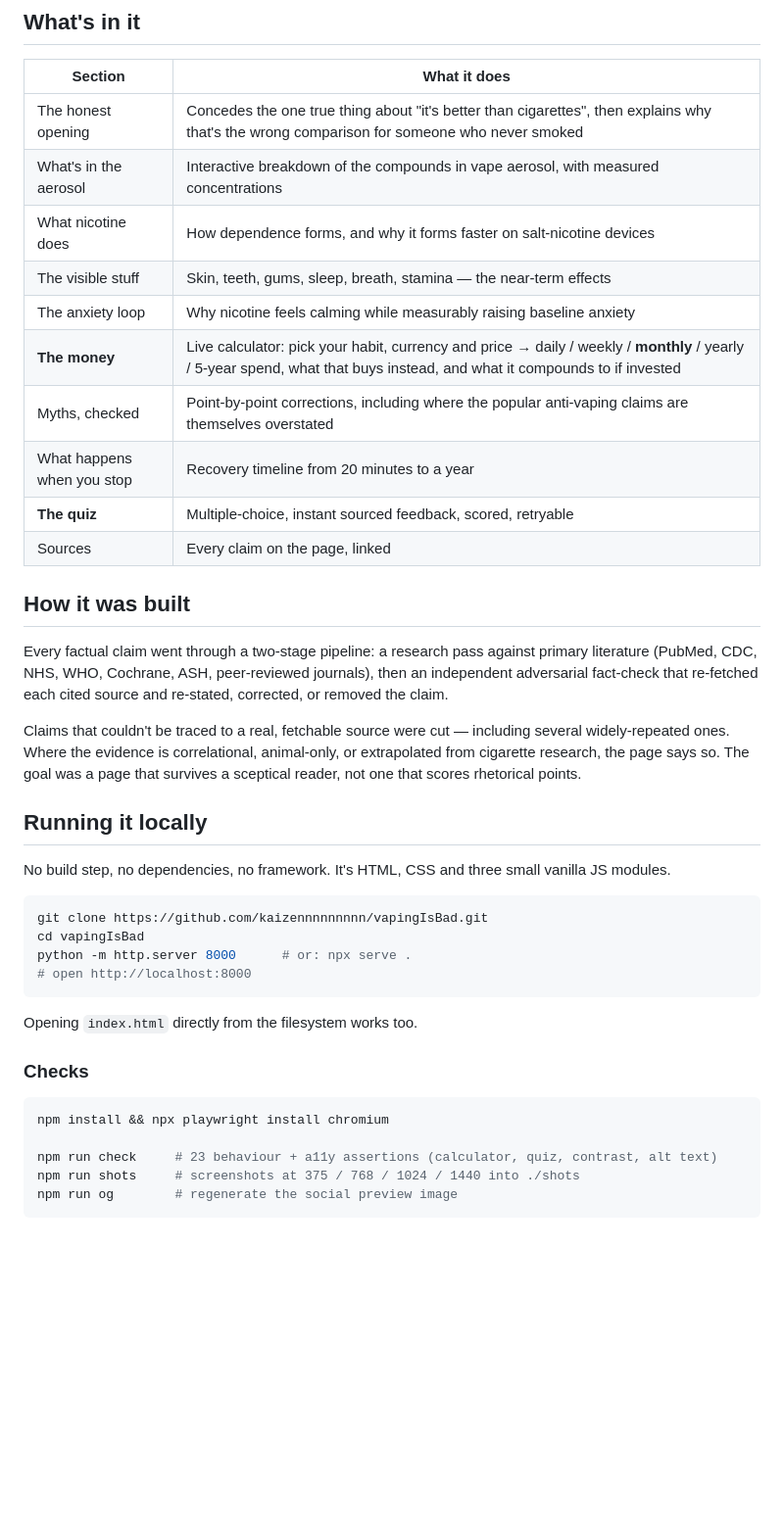
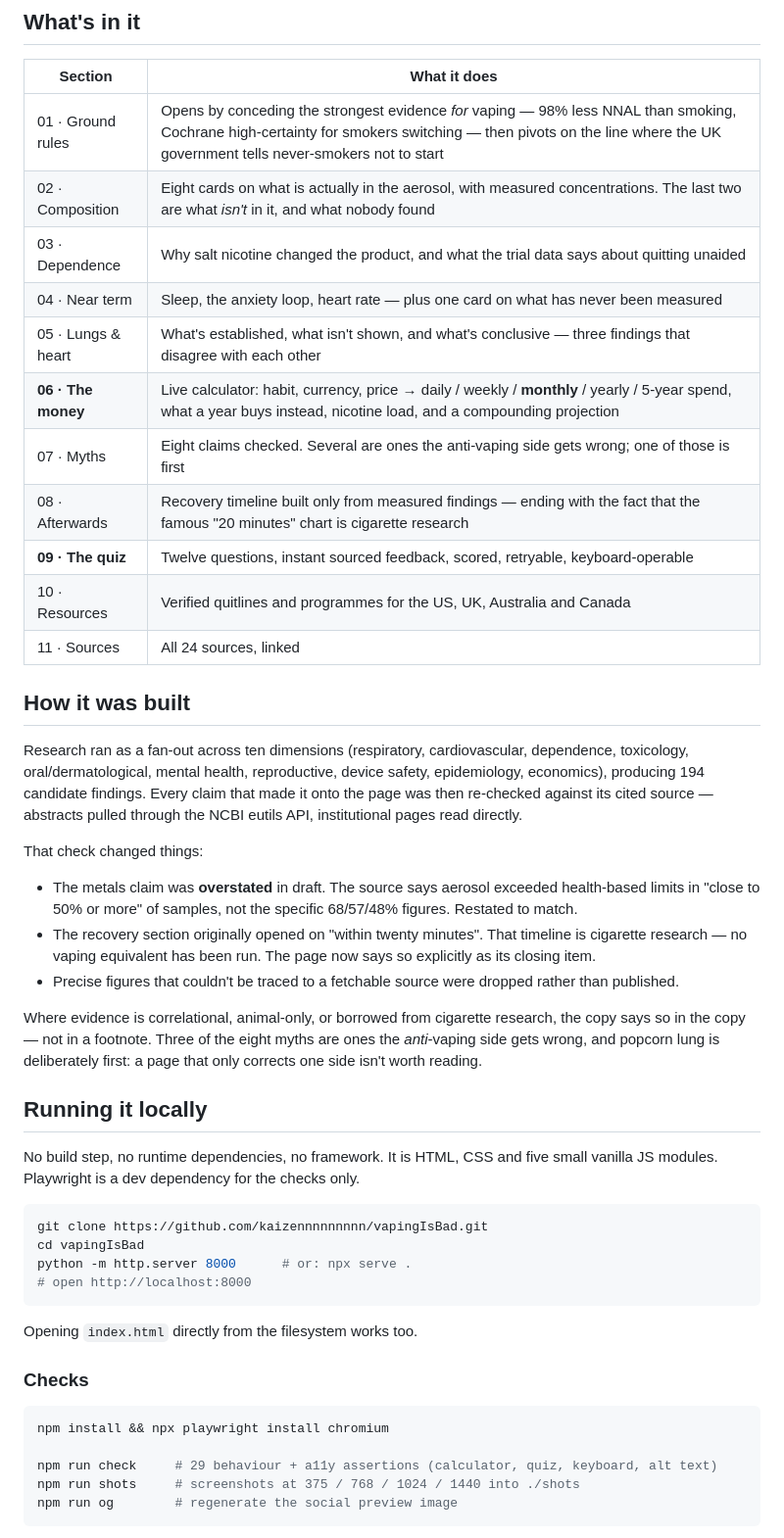
Before and after one commit to kaizennnnnnnnn/vapingIsBad, a Markdown page: README.md, the part around one of its changes. Shown at 98% size. Rendered like a GitHub page; blank space fills up the shorter version.

Commit message:
docs: make the README describe what was actually built
Corrects the section table to the final eleven sections, the module count,
and the check count (29, not 23). Adds what the source-verification pass
changed — the overstated metals figure, the cigarette-derived recovery
timeline, and the claims dropped for being untraceable — since that is the
part of the method worth documenting.

Co-Authored-By: Claude Opus 5 <noreply@anthropic.com>

````diff
--- a/README.md
+++ b/README.md
@@ -10,26 +10,33 @@ An interactive, source-checked web presentation about what vaping actually does
 
 | Section | What it does |
 |---|---|
-| The honest opening | Concedes the one true thing about "it's better than cigarettes", then explains why that's the wrong comparison for someone who never smoked |
-| What's in the aerosol | Interactive breakdown of the compounds in vape aerosol, with measured concentrations |
-| What nicotine does | How dependence forms, and why it forms faster on salt-nicotine devices |
-| The visible stuff | Skin, teeth, gums, sleep, breath, stamina — the near-term effects |
-| The anxiety loop | Why nicotine feels calming while measurably raising baseline anxiety |
-| **The money** | Live calculator: pick your habit, currency and price → daily / weekly / **monthly** / yearly / 5-year spend, what that buys instead, and what it compounds to if invested |
-| Myths, checked | Point-by-point corrections, including where the popular anti-vaping claims are themselves overstated |
-| What happens when you stop | Recovery timeline from 20 minutes to a year |
-| **The quiz** | Multiple-choice, instant sourced feedback, scored, retryable |
-| Sources | Every claim on the page, linked |
+| 01 · Ground rules | Opens by conceding the strongest evidence *for* vaping — 98% less NNAL than smoking, Cochrane high-certainty for smokers switching — then pivots on the line where the UK government tells never-smokers not to start |
+| 02 · Composition | Eight cards on what is actually in the aerosol, with measured concentrations. The last two are what *isn't* in it, and what nobody found |
+| 03 · Dependence | Why salt nicotine changed the product, and what the trial data says about quitting unaided |
+| 04 · Near term | Sleep, the anxiety loop, heart rate — plus one card on what has never been measured |
+| 05 · Lungs & heart | What's established, what isn't shown, and what's conclusive — three findings that disagree with each other |
+| **06 · The money** | Live calculator: habit, currency, price → daily / weekly / **monthly** / yearly / 5-year spend, what a year buys instead, nicotine load, and a compounding projection |
+| 07 · Myths | Eight claims checked. Several are ones the anti-vaping side gets wrong; one of those is first |
+| 08 · Afterwards | Recovery timeline built only from measured findings — ending with the fact that the famous "20 minutes" chart is cigarette research |
+| **09 · The quiz** | Twelve questions, instant sourced feedback, scored, retryable, keyboard-operable |
+| 10 · Resources | Verified quitlines and programmes for the US, UK, Australia and Canada |
+| 11 · Sources | All 24 sources, linked |
 
 ## How it was built
 
-Every factual claim went through a two-stage pipeline: a research pass against primary literature (PubMed, CDC, NHS, WHO, Cochrane, ASH, peer-reviewed journals), then an independent adversarial fact-check that re-fetched each cited source and re-stated, corrected, or removed the claim.
+Research ran as a fan-out across ten dimensions (respiratory, cardiovascular, dependence, toxicology, oral/dermatological, mental health, reproductive, device safety, epidemiology, economics), producing 194 candidate findings. Every claim that made it onto the page was then re-checked against its cited source — abstracts pulled through the NCBI eutils API, institutional pages read directly.
 
-Claims that couldn't be traced to a real, fetchable source were cut — including several widely-repeated ones. Where the evidence is correlational, animal-only, or extrapolated from cigarette research, the page says so. The goal was a page that survives a sceptical reader, not one that scores rhetorical points.
+That check changed things:
+
+- The metals claim was **overstated** in draft. The source says aerosol exceeded health-based limits in "close to 50% or more" of samples, not the specific 68/57/48% figures. Restated to match.
+- The recovery section originally opened on "within twenty minutes". That timeline is cigarette research — no vaping equivalent has been run. The page now says so explicitly as its closing item.
+- Precise figures that couldn't be traced to a fetchable source were dropped rather than published.
+
+Where evidence is correlational, animal-only, or borrowed from cigarette research, the copy says so in the copy — not in a footnote. Three of the eight myths are ones the *anti*-vaping side gets wrong, and popcorn lung is deliberately first: a page that only corrects one side isn't worth reading.
 
 ## Running it locally
 
-No build step, no dependencies, no framework. It's HTML, CSS and three small vanilla JS modules.
+No build step, no runtime dependencies, no framework. It is HTML, CSS and five small vanilla JS modules. Playwright is a dev dependency for the checks only.
 
 ```bash
 git clone https://github.com/kaizennnnnnnnn/vapingIsBad.git
@@ -45,7 +52,7 @@ Opening `index.html` directly from the filesystem works too.
 ```bash
 npm install && npx playwright install chromium
 
-npm run check     # 23 behaviour + a11y assertions (calculator, quiz, contrast, alt text)
+npm run check     # 29 behaviour + a11y assertions (calculator, quiz, keyboard, alt text)
 npm run shots     # screenshots at 375 / 768 / 1024 / 1440 into ./shots
 npm run og        # regenerate the social preview image
 ```
````
Also changed, not shown: other parts of README.md (+6 -3 lines).
